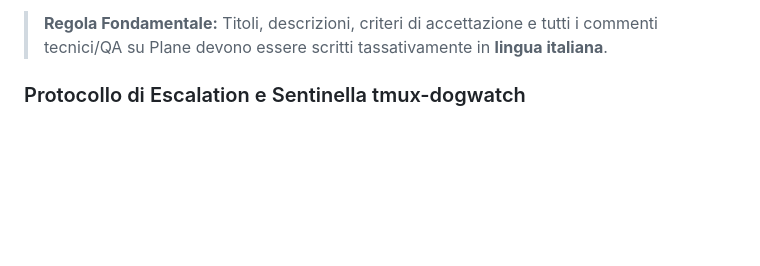
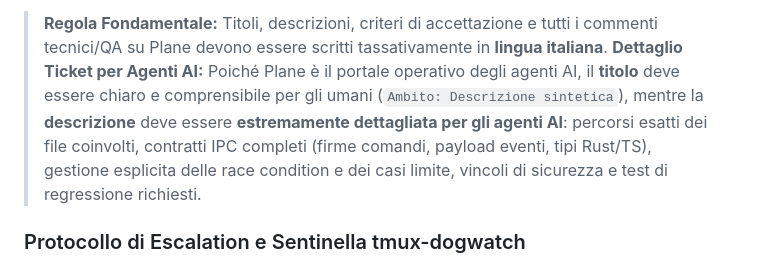
Before and after one commit to overzoomit/work-stack, a Markdown page: AGENTS.md, the part around the change. Drawn GitHub-style; blank space fills up the shorter version.

Commit message:
docs(rules): enforce comprehensive AI-agent technical detail in Plane ticket descriptions

```diff
--- a/AGENTS.md
+++ b/AGENTS.md
@@ -32,6 +32,7 @@ Posizione script: `/home/flavio/.claude/scripts/plane_cli.py`
    - In caso di anomalie/bug: sposta in **`"Re-open"`** con dettagliata descrizione del problema.
 
 > **Regola Fondamentale:** Titoli, descrizioni, criteri di accettazione e tutti i commenti tecnici/QA su Plane devono essere scritti tassativamente in **lingua italiana**.
+> **Dettaglio Ticket per Agenti AI:** Poiché Plane è il portale operativo degli agenti AI, il **titolo** deve essere chiaro e comprensibile per gli umani (`Ambito: Descrizione sintetica`), mentre la **descrizione** deve essere **estremamente dettagliata per gli agenti AI**: percorsi esatti dei file coinvolti, contratti IPC completi (firme comandi, payload eventi, tipi Rust/TS), gestione esplicita delle race condition e dei casi limite, vincoli di sicurezza e test di regressione richiesti.
 
 ### Protocollo di Escalation e Sentinella tmux-dogwatch
 Nessun dev o QA deve attendere una risposta diretta dall'utente. Tutte le domande e le richieste di conferma sono catturate da `scripts/tmux-dogwatch.py` e inoltrate al PM.
```
